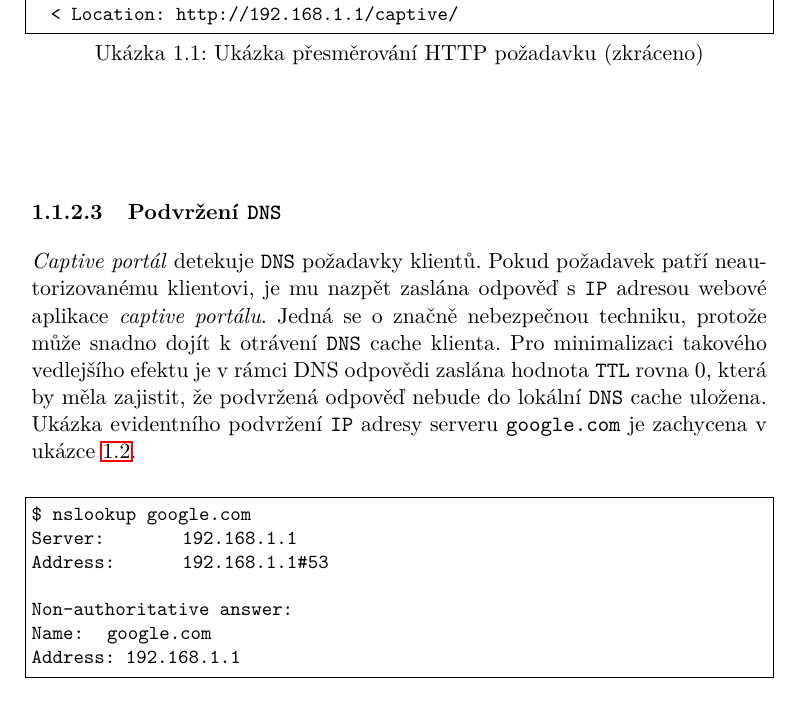
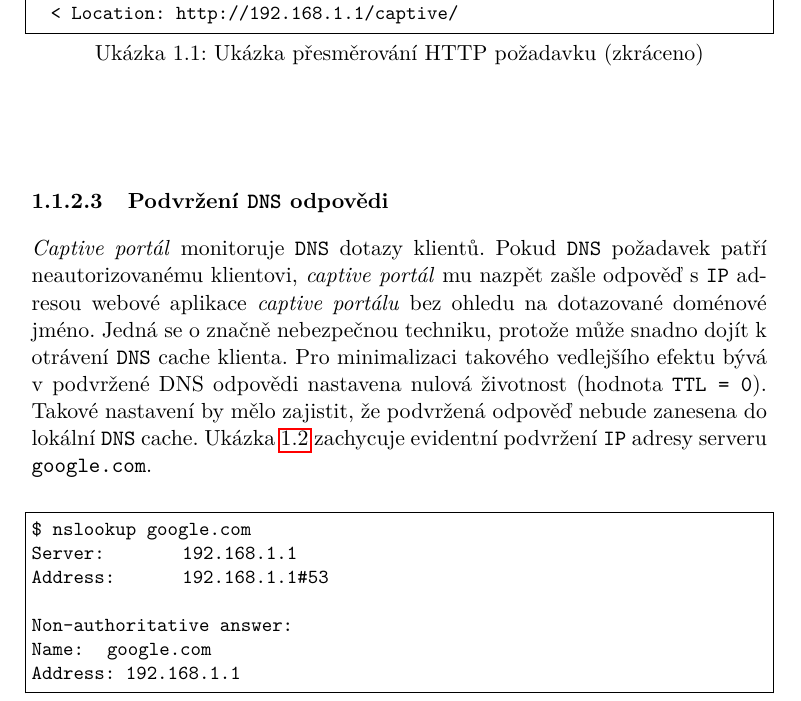
Before and after one commit to octaroot/CTU-FIT-MasterThesis, a LaTeX thesis (thesis/DP_Cernac_Martin_2018.tex): part of page 20 of 35, cut so that both start at the same text. Compiled offline with pdfLaTeX.

Commit message:
Fix typos, reword last paragraph

```diff
--- a/thesis/DP_Cernac_Martin_2018.tex
+++ b/thesis/DP_Cernac_Martin_2018.tex
@@ -157,9 +157,9 @@ Při pokusu o přístup na webovou stránku \texttt{www.example.com} je požadav
 
 %TODO - mozna dodat tabulku OS a defaultnich voleb pro prijem redirectu? zminit secure_redirect? dat nejakou citaci treba na ubuntu hardening (vypadla na me z googlu ubuntu secure_redirect)
 
-\subsubsection{Podvržení \texttt{DNS}}
+\subsubsection{Podvržení \texttt{DNS} odpovědi}
 
-\textit{Captive portál} detekuje \texttt{DNS} požadavky klientů. Pokud požadavek patří neautorizovanému klientovi, je mu nazpět zaslána odpověď s \texttt{IP} adresou webové aplikace \textit{captive portálu}. Jedná se o značně nebezpečnou techniku, protože může snadno dojít k otrávení \texttt{DNS} cache klienta. Pro minimalizaci takového vedlejšího efektu je v rámci DNS odpovědi zaslána hodnota \texttt{TTL} rovna 0, která by měla zajistit, že podvržená odpověď nebude do lokální \texttt{DNS} cache uložena. Ukázka evidentního podvržení \texttt{IP} adresy serveru \texttt{google.com} je zachycena v ukázce \ref{verb:dns-mitm}.
+\textit{Captive portál} monitoruje \texttt{DNS} dotazy klientů. Pokud \texttt{DNS} požadavek patří neautorizovanému klientovi, \textit{captive portál} mu nazpět zašle odpověď s \texttt{IP} adresou webové aplikace \textit{captive portálu} bez ohledu na dotazované doménové jméno. Jedná se o značně nebezpečnou techniku, protože může snadno dojít k otrávení \texttt{DNS} cache klienta. Pro minimalizaci takového vedlejšího efektu bývá v podvržené DNS odpovědi nastavena nulová životnost (hodnota \texttt{TTL = 0}). Takové nastavení by mělo zajistit, že podvržená odpověď nebude zanesena do lokální \texttt{DNS} cache. Ukázka \ref{verb:dns-mitm} zachycuje evidentní podvržení \texttt{IP} adresy serveru \texttt{google.com}.
 
 \begin{figure}[h]
   \renewcommand{\lstlistingname}{Ukázka}
```
Also changed, not shown: thesis/DP_Cernac_Martin_2018.pdf.
